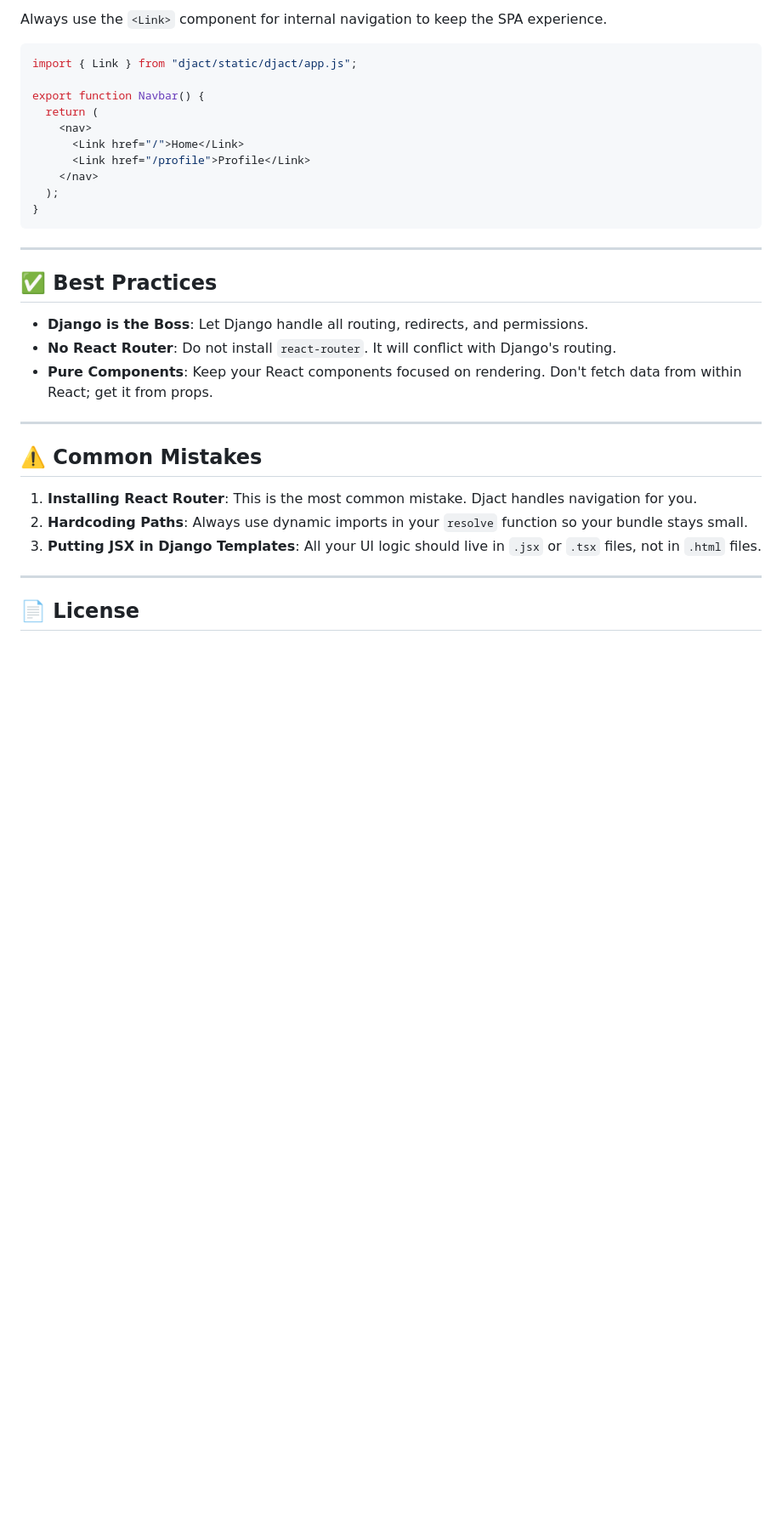
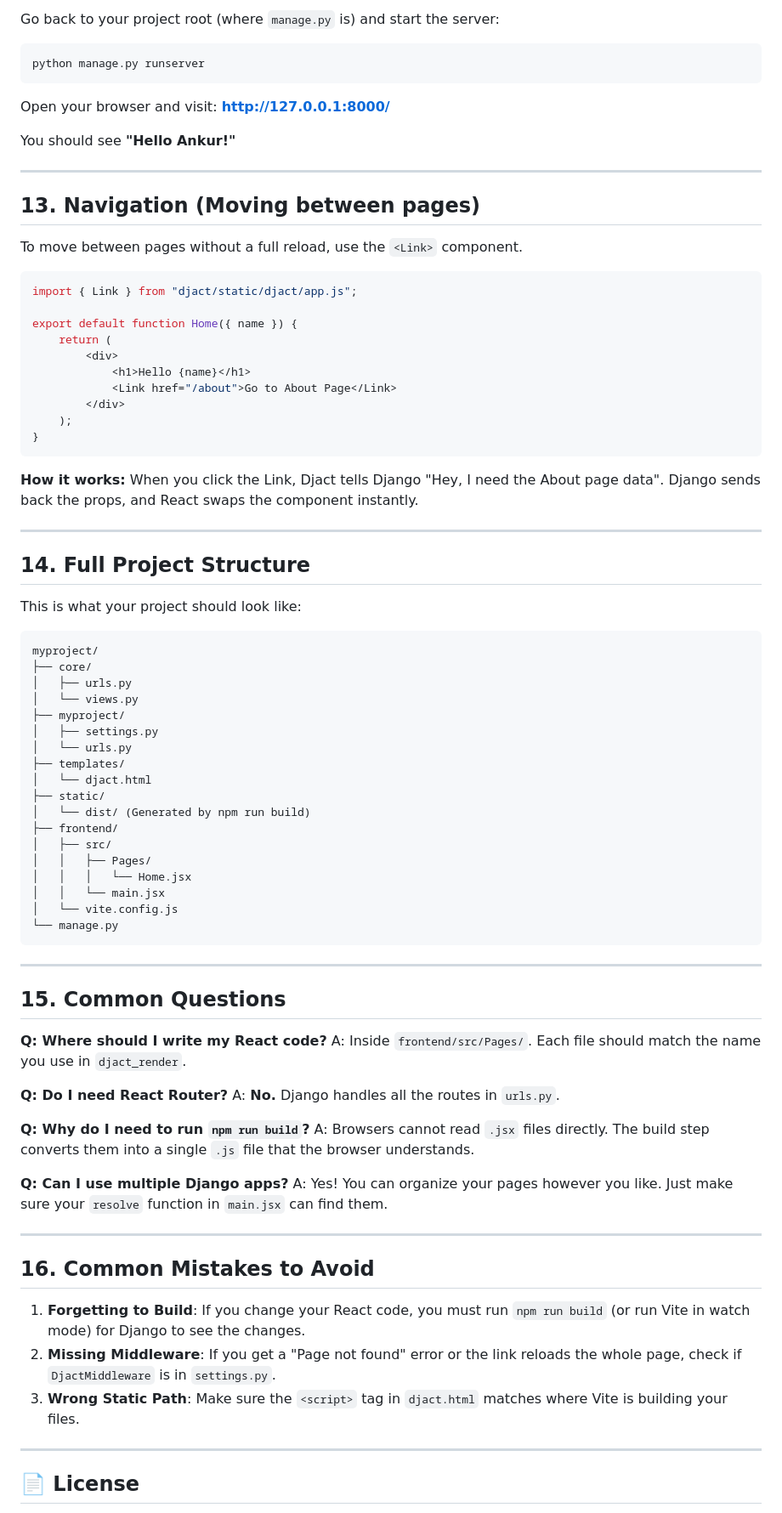
Before and after one commit to ankurjhaaa/djact, a Markdown page: README.md, the part around one of its changes. Shown at 85% size. GitHub-like rendering; blank space fills up the shorter version.

Commit message:
Revise README for clarity and structure; enhance installation and setup instructions

````diff
--- a/README.md
+++ b/README.md
@@ -145,34 +249,86 @@ resolve: (name) => {
 
-Always use the `<Link>` component for internal navigation to keep the SPA experience.
+Go back to your project root (where `manage.py` is) and start the server:
+
+```bash
+python manage.py runserver
+```
+
+Open your browser and visit: **http://127.0.0.1:8000/**
+
+You should see **"Hello Ankur!"**
+
+---
+
+## 13. Navigation (Moving between pages)
+
+To move between pages without a full reload, use the `<Link>` component.
 
 ```jsx
 import { Link } from "djact/static/djact/app.js";
 
-export function Navbar() {
-  return (
-    <nav>
-      <Link href="/">Home</Link>
-      <Link href="/profile">Profile</Link>
-    </nav>
-  );
+export default function Home({ name }) {
+    return (
+        <div>
+            <h1>Hello {name}</h1>
+            <Link href="/about">Go to About Page</Link>
+        </div>
+    );
 }
+```
+
+**How it works:**
+When you click the Link, Djact tells Django "Hey, I need the About page data". Django sends back the props, and React swaps the component instantly.
+
+---
+
+## 14. Full Project Structure
+
+This is what your project should look like:
+
+```text
+myproject/
+├── core/
+│   ├── urls.py
+│   └── views.py
+├── myproject/
+│   ├── settings.py
+│   └── urls.py
+├── templates/
+│   └── djact.html
+├── static/
+│   └── dist/ (Generated by npm run build)
+├── frontend/
+│   ├── src/
+│   │   ├── Pages/
+│   │   │   └── Home.jsx
+│   │   └── main.jsx
+│   └── vite.config.js
+└── manage.py
 ```
 
 ---
 
-## ✅ Best Practices
+## 15. Common Questions
 
-- **Django is the Boss**: Let Django handle all routing, redirects, and permissions.
-- **No React Router**: Do not install `react-router`. It will conflict with Django's routing.
-- **Pure Components**: Keep your React components focused on rendering. Don't fetch data from within React; get it from props.
+**Q: Where should I write my React code?**
+A: Inside `frontend/src/Pages/`. Each file should match the name you use in `djact_render`.
+
+**Q: Do I need React Router?**
+A: **No.** Django handles all the routes in `urls.py`.
+
+**Q: Why do I need to run `npm run build`?**
+A: Browsers cannot read `.jsx` files directly. The build step converts them into a single `.js` file that the browser understands.
+
+**Q: Can I use multiple Django apps?**
+A: Yes! You can organize your pages however you like. Just make sure your `resolve` function in `main.jsx` can find them.
 
 ---
 
-## ⚠️ Common Mistakes
+## 16. Common Mistakes to Avoid
 
-1. **Installing React Router**: This is the most common mistake. Djact handles navigation for you.
-2. **Hardcoding Paths**: Always use dynamic imports in your `resolve` function so your bundle stays small.
-3. **Putting JSX in Django Templates**: All your UI logic should live in `.jsx` or `.tsx` files, not in `.html` files.
+1. **Forgetting to Build**: If you change your React code, you must run `npm run build` (or run Vite in watch mode) for Django to see the changes.
+2. **Missing Middleware**: If you get a "Page not found" error or the link reloads the whole page, check if `DjactMiddleware` is in `settings.py`.
+3. **Wrong Static Path**: Make sure the `<script>` tag in `djact.html` matches where Vite is building your files.
 
 ---
 
````
Also changed, not shown: other parts of README.md (+176 -72 lines).
